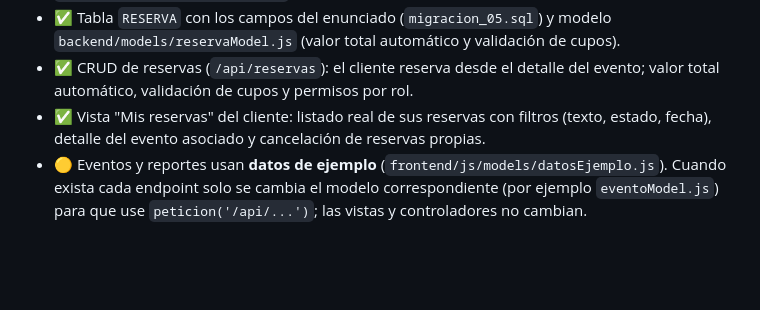
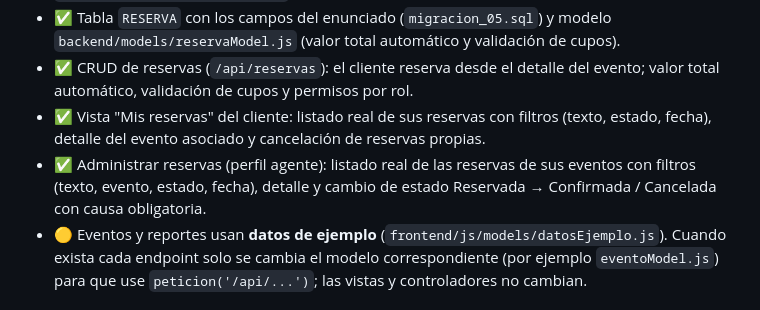
Before and after one commit to sergix4/EventNova, a Markdown page: README.md, the part around the change. Rendered like a GitHub page; blank space fills up the shorter version.

Commit message:
docs(readme): administrar reservas del agente

```diff
--- a/README.md
+++ b/README.md
@@ -155,6 +155,7 @@ el mismo servidor entrega las páginas HTML y responde la API.
 - ✅ Tabla `RESERVA` con los campos del enunciado (`migracion_05.sql`) y modelo `backend/models/reservaModel.js` (valor total automático y validación de cupos).
 - ✅ CRUD de reservas (`/api/reservas`): el cliente reserva desde el detalle del evento; valor total automático, validación de cupos y permisos por rol.
 - ✅ Vista "Mis reservas" del cliente: listado real de sus reservas con filtros (texto, estado, fecha), detalle del evento asociado y cancelación de reservas propias.
+- ✅ Administrar reservas (perfil agente): listado real de las reservas de sus eventos con filtros (texto, evento, estado, fecha), detalle y cambio de estado Reservada → Confirmada / Cancelada con causa obligatoria.
 - 🟡 Eventos y reportes usan **datos de ejemplo** (`frontend/js/models/datosEjemplo.js`).
   Cuando exista cada endpoint solo se cambia el modelo correspondiente
   (por ejemplo `eventoModel.js`) para que use `peticion('/api/...')`; las vistas y
```
